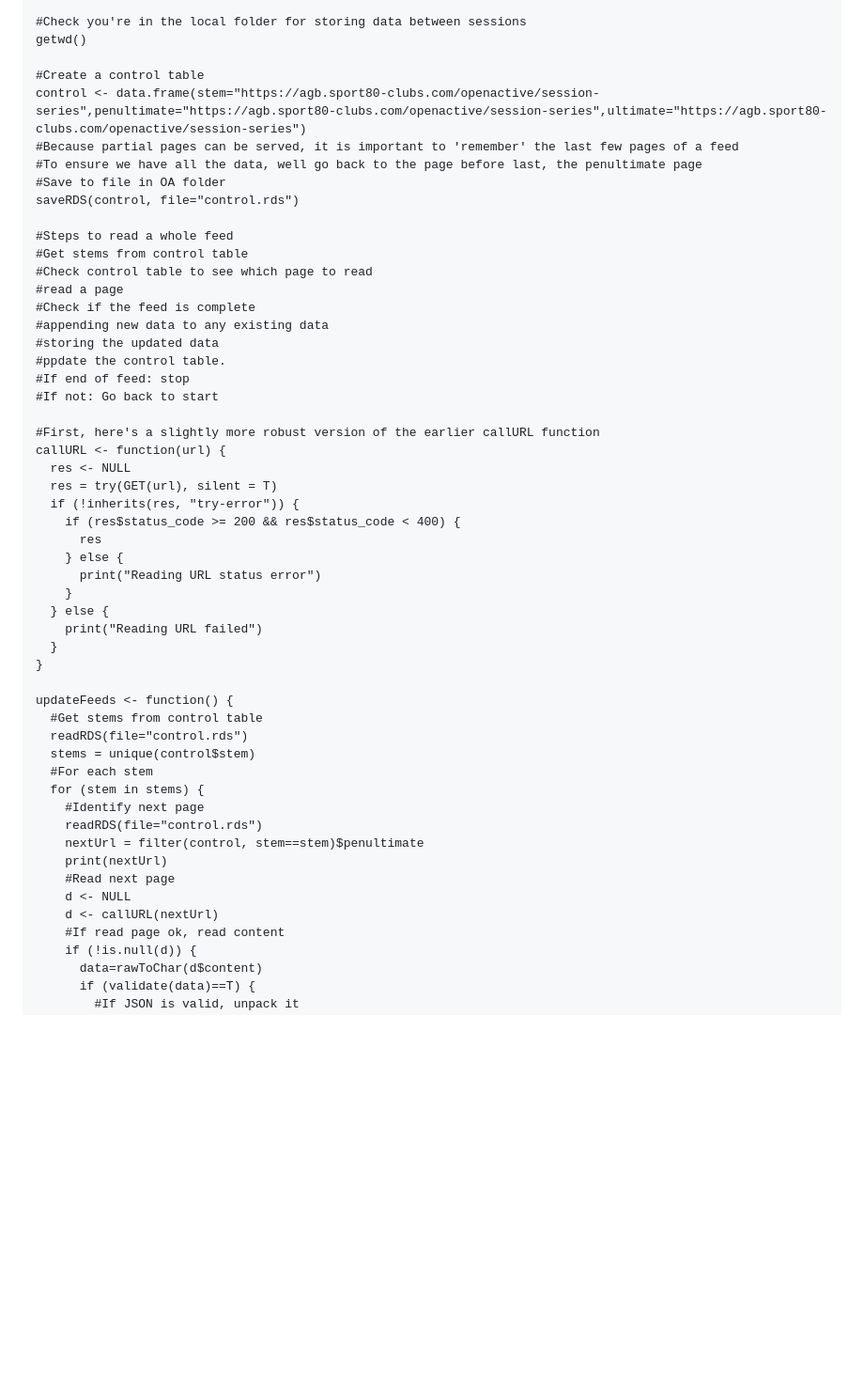
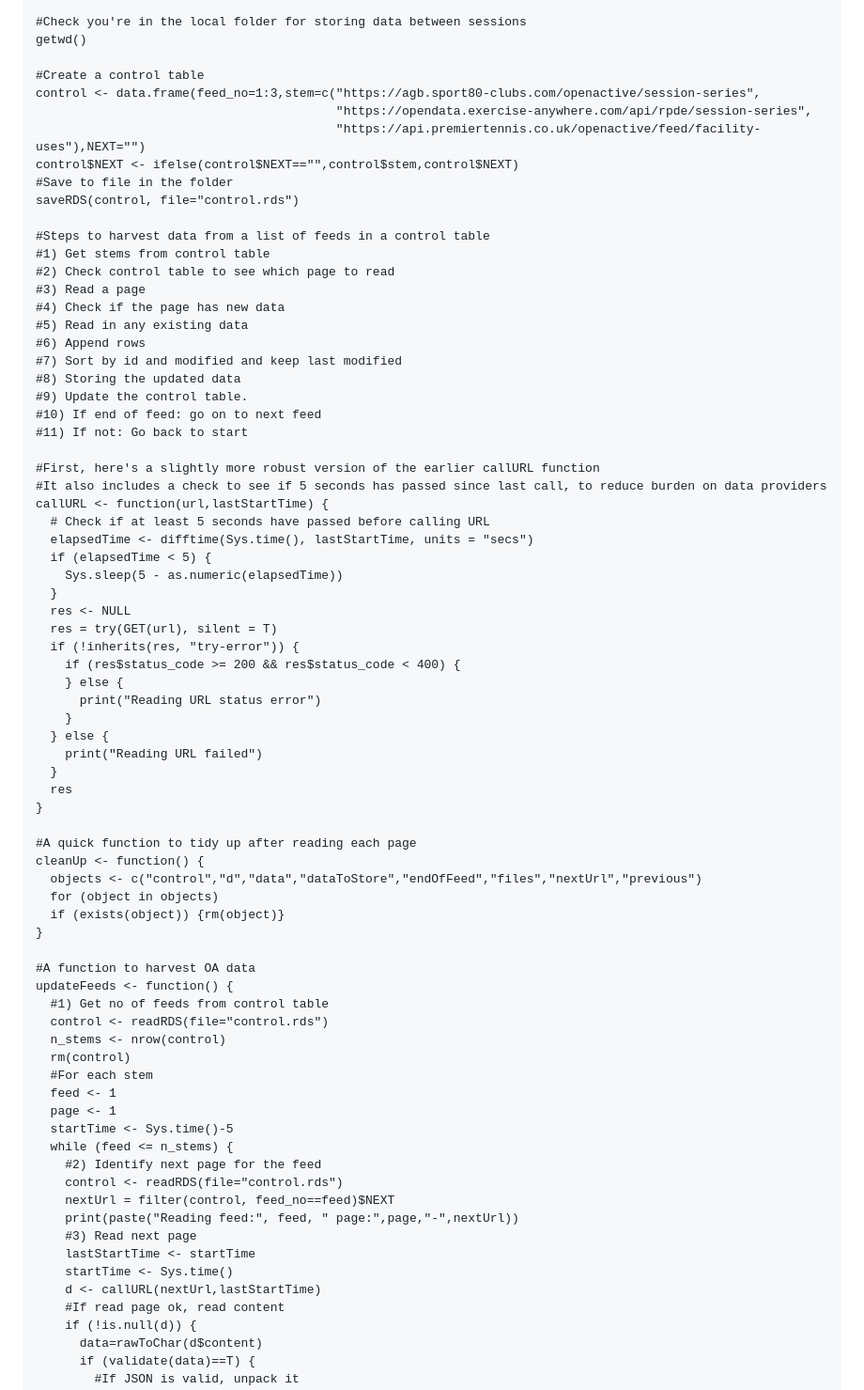
Before and after one commit to howaskew/Explore-OpenActive-data-with-R-code, a Markdown page: README.md, the part around one of its changes. Shown at 94% size. Rendered like a GitHub page; blank space fills up the shorter version.

```diff
--- a/README.md
+++ b/README.md
@@ -253,51 +253,73 @@ The following code does just that:
 getwd()
 
 #Create a control table
-control <- data.frame(stem="https://agb.sport80-clubs.com/openactive/session-series",penultimate="https://agb.sport80-clubs.com/openactive/session-series",ultimate="https://agb.sport80-clubs.com/openactive/session-series")
-#Because partial pages can be served, it is important to 'remember' the last few pages of a feed
-#To ensure we have all the data, well go back to the page before last, the penultimate page
-#Save to file in OA folder
+control <- data.frame(feed_no=1:3,stem=c("https://agb.sport80-clubs.com/openactive/session-series",
+                                         "https://opendata.exercise-anywhere.com/api/rpde/session-series",
+                                         "https://api.premiertennis.co.uk/openactive/feed/facility-uses"),NEXT="")
+control$NEXT <- ifelse(control$NEXT=="",control$stem,control$NEXT)
+#Save to file in the folder
 saveRDS(control, file="control.rds")
 
-#Steps to read a whole feed
-#Get stems from control table
-#Check control table to see which page to read
-#read a page
-#Check if the feed is complete
-#appending new data to any existing data
-#storing the updated data
-#ppdate the control table.
-#If end of feed: stop
-#If not: Go back to start
+#Steps to harvest data from a list of feeds in a control table
+#1) Get stems from control table
+#2) Check control table to see which page to read
+#3) Read a page
+#4) Check if the page has new data
+#5) Read in any existing data
+#6) Append rows
+#7) Sort by id and modified and keep last modified
+#8) Storing the updated data
+#9) Update the control table.
+#10) If end of feed: go on to next feed
+#11) If not: Go back to start
 
 #First, here's a slightly more robust version of the earlier callURL function
-callURL <- function(url) {
+#It also includes a check to see if 5 seconds has passed since last call, to reduce burden on data providers
+callURL <- function(url,lastStartTime) {
+  # Check if at least 5 seconds have passed before calling URL
+  elapsedTime <- difftime(Sys.time(), lastStartTime, units = "secs")
+  if (elapsedTime < 5) {
+    Sys.sleep(5 - as.numeric(elapsedTime))
+  }
   res <- NULL
   res = try(GET(url), silent = T)
   if (!inherits(res, "try-error")) {
     if (res$status_code >= 200 && res$status_code < 400) {
-      res
     } else {
       print("Reading URL status error")
     }
   } else {
     print("Reading URL failed")
   }
+  res
 }
 
+#A quick function to tidy up after reading each page
+cleanUp <- function() {
+  objects <- c("control","d","data","dataToStore","endOfFeed","files","nextUrl","previous")
+  for (object in objects)
+  if (exists(object)) {rm(object)}
+}
+
+#A function to harvest OA data
 updateFeeds <- function() {
-  #Get stems from control table
-  readRDS(file="control.rds")
-  stems = unique(control$stem)
+  #1) Get no of feeds from control table
+  control <- readRDS(file="control.rds")
+  n_stems <- nrow(control)
+  rm(control)
   #For each stem
-  for (stem in stems) {
-    #Identify next page
-    readRDS(file="control.rds")
-    nextUrl = filter(control, stem==stem)$penultimate
-    print(nextUrl)
-    #Read next page
-    d <- NULL
-    d <- callURL(nextUrl)
+  feed <- 1
+  page <- 1
+  startTime <- Sys.time()-5
+  while (feed <= n_stems) {
+    #2) Identify next page for the feed
+    control <- readRDS(file="control.rds")
+    nextUrl = filter(control, feed_no==feed)$NEXT
+    print(paste("Reading feed:", feed, " page:",page,"-",nextUrl))
+    #3) Read next page
+    lastStartTime <- startTime
+    startTime <- Sys.time()
+    d <- callURL(nextUrl,lastStartTime)
     #If read page ok, read content
     if (!is.null(d)) {
       data=rawToChar(d$content)
```
Also changed, not shown: other parts of README.md (+61 -14 lines).
